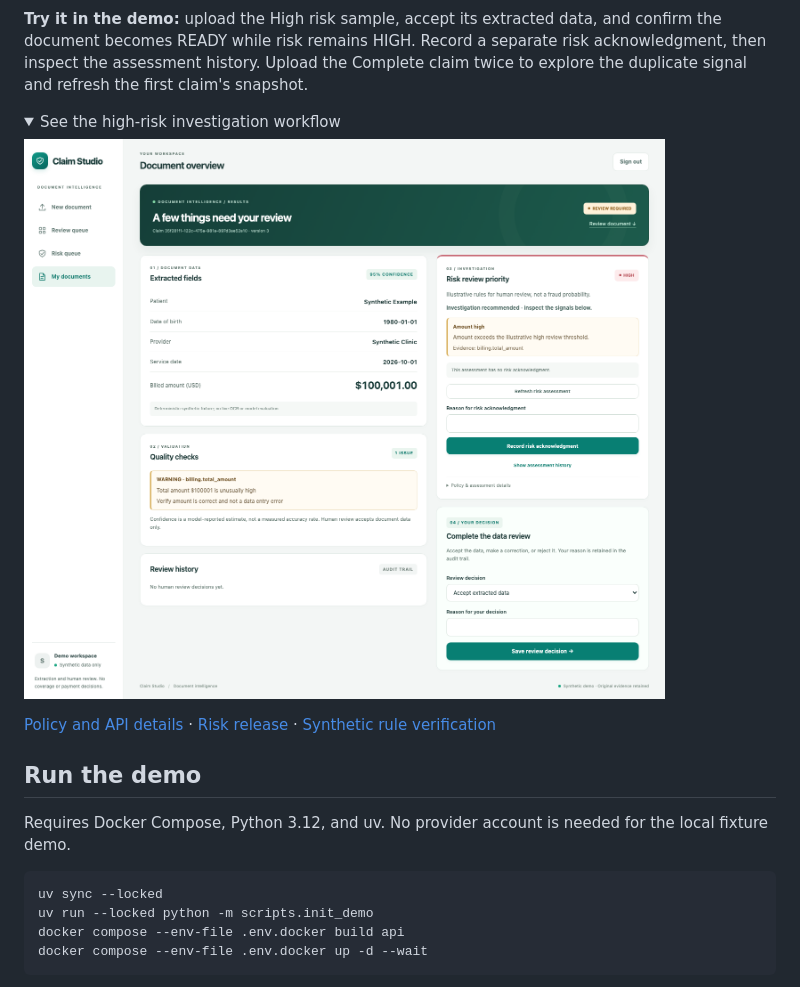
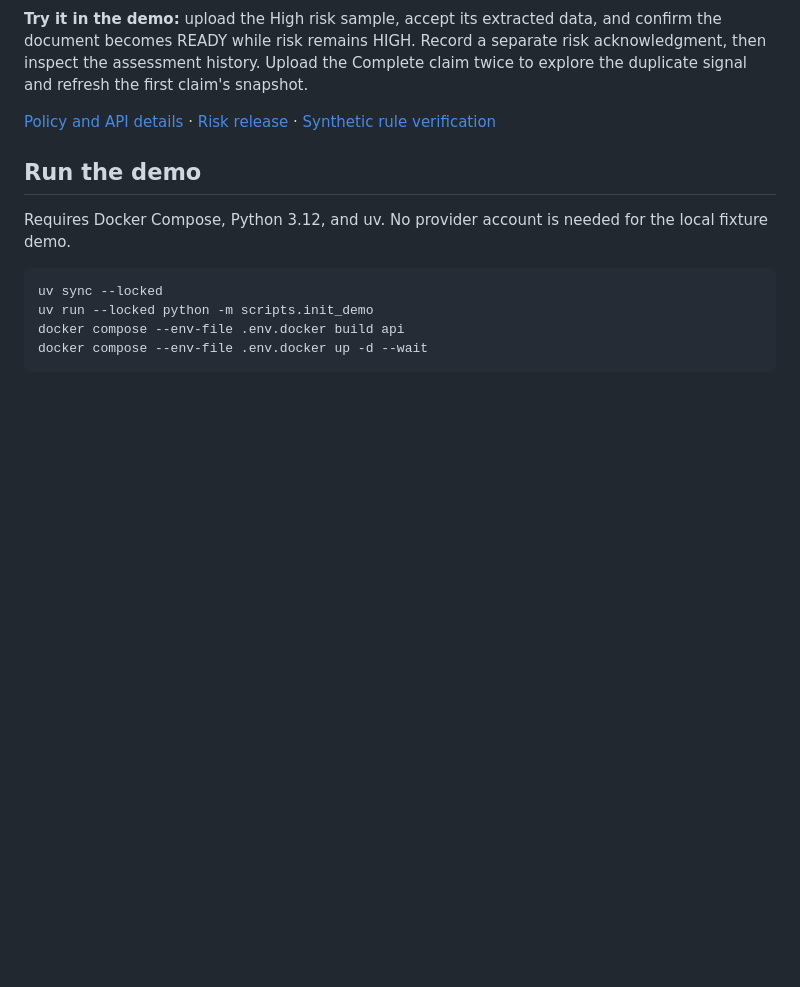
Before and after one commit to jengaWiz/Intelligent-Healthcare-Claims-system, a Markdown page: README.md, the part around one of its changes. GitHub-like rendering; folded sections open; blank space fills up the shorter version.

```diff
--- a/README.md
+++ b/README.md
@@ -83,12 +107,6 @@ and confirm the document becomes READY while risk remains HIGH. Record a separat
 risk acknowledgment, then inspect the assessment history. Upload the Complete
 claim twice to explore the duplicate signal and refresh the first claim's snapshot.
 
-<details>
-<summary>See the high-risk investigation workflow</summary>
-
-![HIGH risk with explainable reasons and independent acknowledgment](docs/screenshots/risk.png)
-
-</details>
 
 [Policy and API details](docs/risk.md) · [Risk release](docs/releases/risk-v1.md) ·
 [Synthetic rule verification](docs/verification/risk.json)
```
Also changed, not shown: other parts of README.md (+24 -0 lines).
